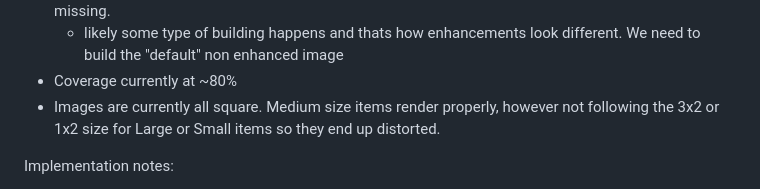
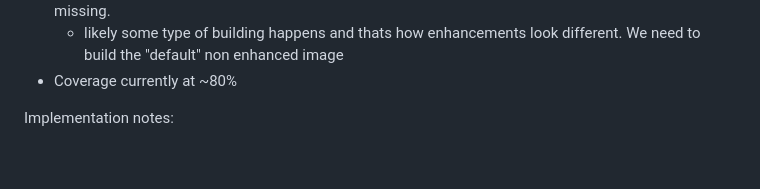
Before and after one commit to hearn1/bazaar_tracker, a Markdown page: ROADMAP.md, the part around the change. Rendered like a GitHub page; blank space fills up the shorter version.

Commit message:
update roadmap

```diff
--- a/ROADMAP.md
+++ b/ROADMAP.md
@@ -78,7 +78,6 @@ Current state:
 - Images do not appear to be complete. Some have large black portions in the image like something is missing.
     * likely some type of building happens and thats how enhancements look different. We need to build the "default" non enhanced image
 - Coverage currently at ~80%
-- Images are currently all square. Medium size items render properly, however not following the 3x2 or 1x2 size for Large or Small items so they end up distorted.
 
 Implementation notes:
 - Use `probe_install_card_bundle.py` against representative bundles to inspect `Texture2D`, `Sprite`, atlas, and container path relationships.
```
